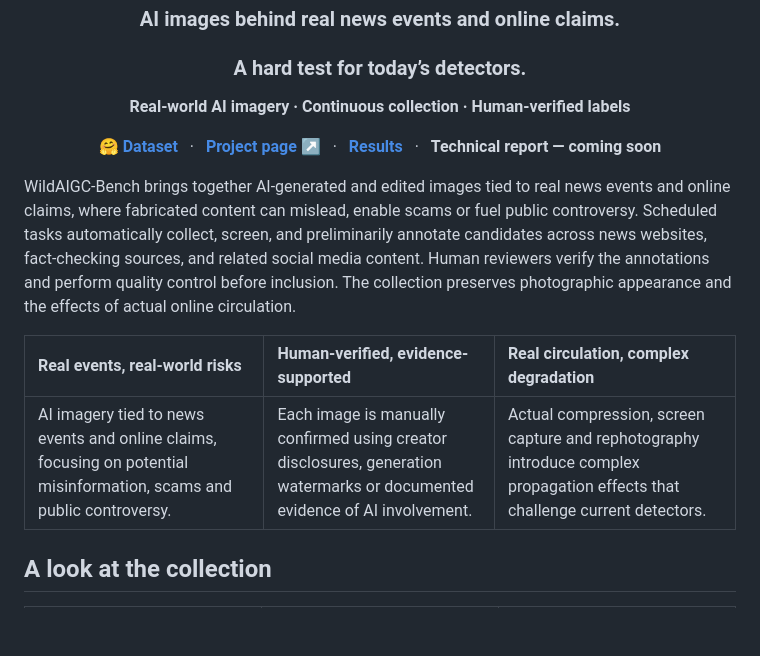
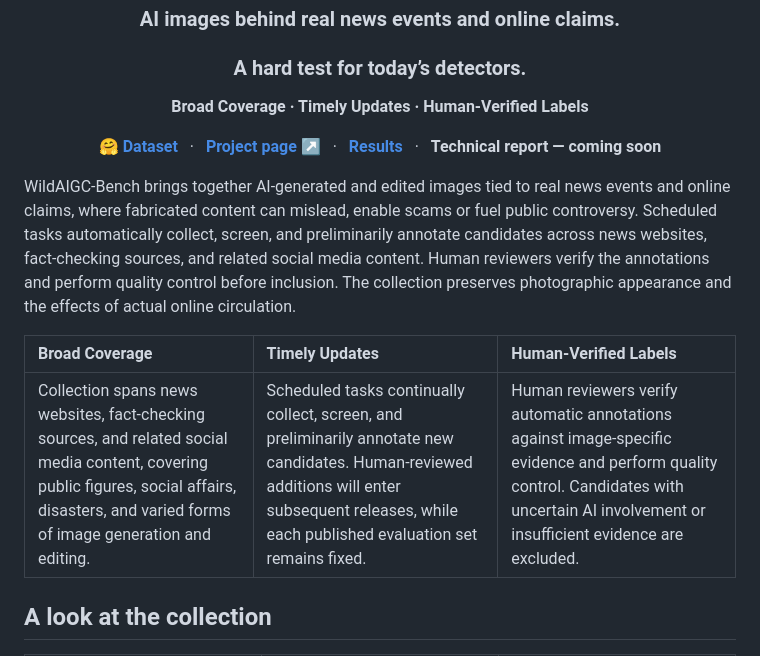
Before and after one commit to YuZijian/WildAIGC-Bench, a Markdown page: README.md, the part around the change. GitHub-like rendering; blank space fills up the shorter version.

Commit message:
Highlight broad coverage, timely updates and human-verified labels

```diff
--- a/README.md
+++ b/README.md
@@ -5,7 +5,7 @@
 ### AI images behind real news events and online claims.
 ### A hard test for today’s detectors.
 
-**Real-world AI imagery · Continuous collection · Human-verified labels**
+**Broad Coverage · Timely Updates · Human-Verified Labels**
 
 [**🤗 Dataset**](https://huggingface.co/datasets/yuzj1997yzj/WildAIGC-Bench) &nbsp; · &nbsp; [**Project page ↗**](https://yuzijian.github.io/WildAIGC-Bench/) &nbsp; · &nbsp; [**Results**](docs/detailed-results.md) &nbsp; · &nbsp; **Technical report — coming soon**
 
@@ -13,9 +13,9 @@
 
 WildAIGC-Bench brings together AI-generated and edited images tied to real news events and online claims, where fabricated content can mislead, enable scams or fuel public controversy. Scheduled tasks automatically collect, screen, and preliminarily annotate candidates across news websites, fact-checking sources, and related social media content. Human reviewers verify the annotations and perform quality control before inclusion. The collection preserves photographic appearance and the effects of actual online circulation.
 
-| Real events, real-world risks | Human-verified, evidence-supported | Real circulation, complex degradation |
+| Broad Coverage | Timely Updates | Human-Verified Labels |
 |:---|:---|:---|
-| AI imagery tied to news events and online claims, focusing on potential misinformation, scams and public controversy. | Each image is manually confirmed using creator disclosures, generation watermarks or documented evidence of AI involvement. | Actual compression, screen capture and rephotography introduce complex propagation effects that challenge current detectors. |
+| Collection spans news websites, fact-checking sources, and related social media content, covering public figures, social affairs, disasters, and varied forms of image generation and editing. | Scheduled tasks continually collect, screen, and preliminarily annotate new candidates. Human-reviewed additions will enter subsequent releases, while each published evaluation set remains fixed. | Human reviewers verify automatic annotations against image-specific evidence and perform quality control. Candidates with uncertain AI involvement or insufficient evidence are excluded. |
 
 ## A look at the collection
 
```
